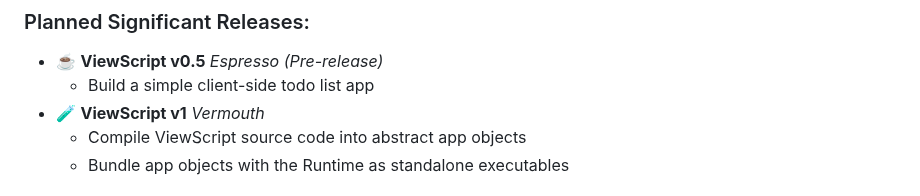
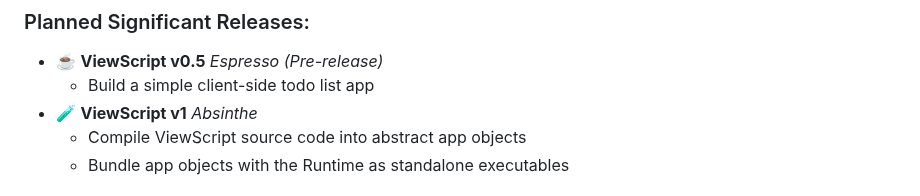
Before and after one commit to alexyuly/ViewScript, a Markdown page: README.md, the part around the change. Drawn GitHub-style.

```diff
--- a/README.md
+++ b/README.md
@@ -38,7 +38,7 @@ In future, developers will be able to write apps using the ViewScript language,
 ### Planned Significant Releases:
 - ☕️ **ViewScript v0.5** _Espresso_ _(Pre-release)_
   - Build a simple client-side todo list app
-- 🧪 **ViewScript v1** _Vermouth_
+- 🧪 **ViewScript v1** _Absinthe_
   - Compile ViewScript source code into abstract app objects
   - Bundle app objects with the Runtime as standalone executables
 
```
